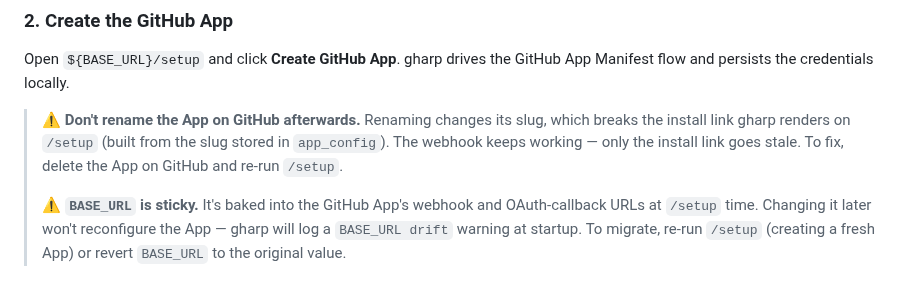
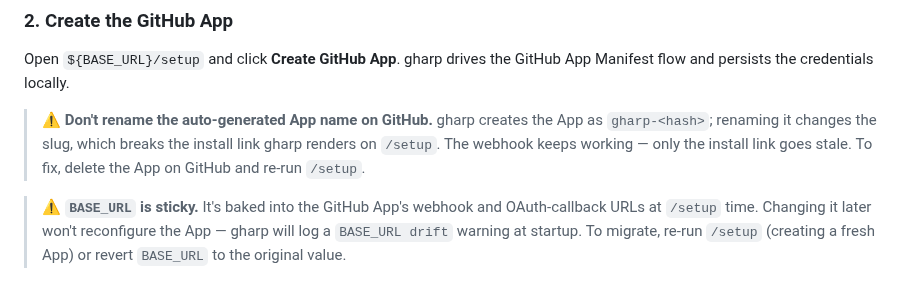
Before and after one commit to muhac/actions-runner-pool, a Markdown page: README.md, the part around the change. GitHub-like rendering.

Commit message:
docs(README): clarify the rename warning targets the auto-generated gharp-<hash> slug

```diff
--- a/README.md
+++ b/README.md
@@ -32,12 +32,12 @@ docker run -d --name gharp \
 Open `${BASE_URL}/setup` and click **Create GitHub App**. gharp drives
 the GitHub App Manifest flow and persists the credentials locally.
 
-> ⚠️ **Don't rename the App on GitHub afterwards.** Renaming changes
-> its slug, which breaks the install link gharp renders on `/setup`
-> (built from the slug stored in `app_config`). The webhook keeps
-> working — only the install link goes stale. To fix, delete the App
-> on GitHub and re-run `/setup`.
->
+> ⚠️ **Don't rename the auto-generated App name on GitHub.**
+> gharp creates the App as `gharp-<hash>`; renaming it changes the slug,
+> which breaks the install link gharp renders on `/setup`.
+> The webhook keeps working — only the install link goes stale.
+> To fix, delete the App on GitHub and re-run `/setup`.
+
 > ⚠️ **`BASE_URL` is sticky.** It's baked into the GitHub App's webhook
 > and OAuth-callback URLs at `/setup` time. Changing it later won't
 > reconfigure the App — gharp will log a `BASE_URL drift` warning at
```
